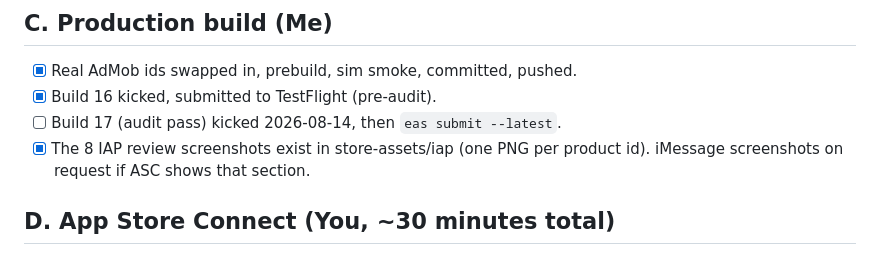
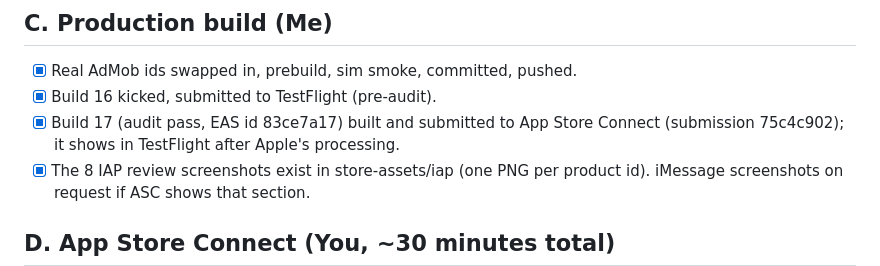
Before and after one commit to aaguasvivas/capi, a Markdown page: docs/m5-submission-checklist.md, the part around the change. GitHub-like rendering.

Commit message:
Runbook: build 17 submitted to App Store Connect

```diff
--- a/docs/m5-submission-checklist.md
+++ b/docs/m5-submission-checklist.md
@@ -52,7 +52,9 @@ build 17, not 16.
 
 - [x] Real AdMob ids swapped in, prebuild, sim smoke, committed, pushed.
 - [x] Build 16 kicked, submitted to TestFlight (pre-audit).
-- [ ] Build 17 (audit pass) kicked 2026-08-14, then `eas submit --latest`.
+- [x] Build 17 (audit pass, EAS id 83ce7a17) built and submitted to App Store
+      Connect (submission 75c4c902); it shows in TestFlight after Apple's
+      processing.
 - [x] The 8 IAP review screenshots exist in store-assets/iap (one PNG per
       product id). iMessage screenshots on request if ASC shows that section.
 
```
